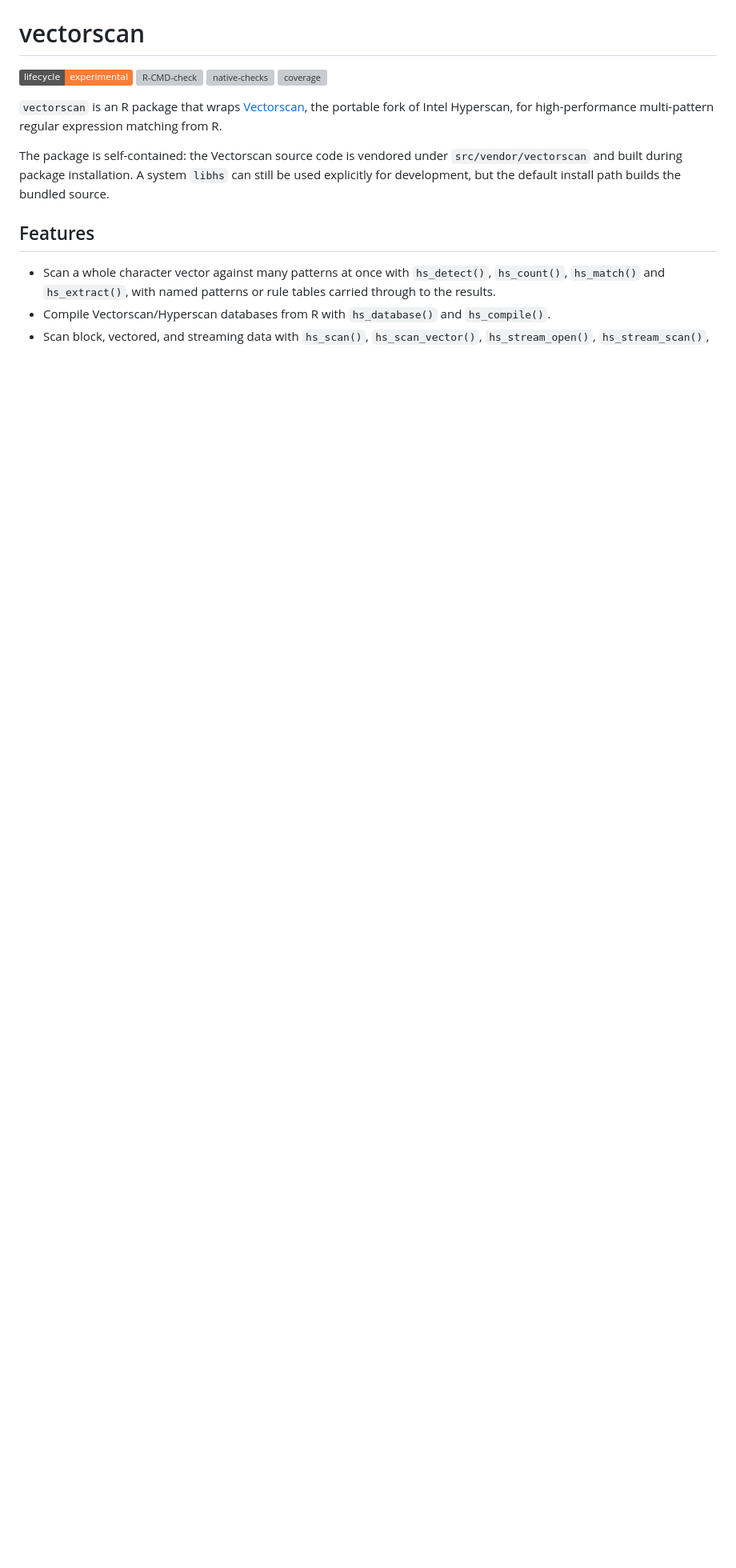
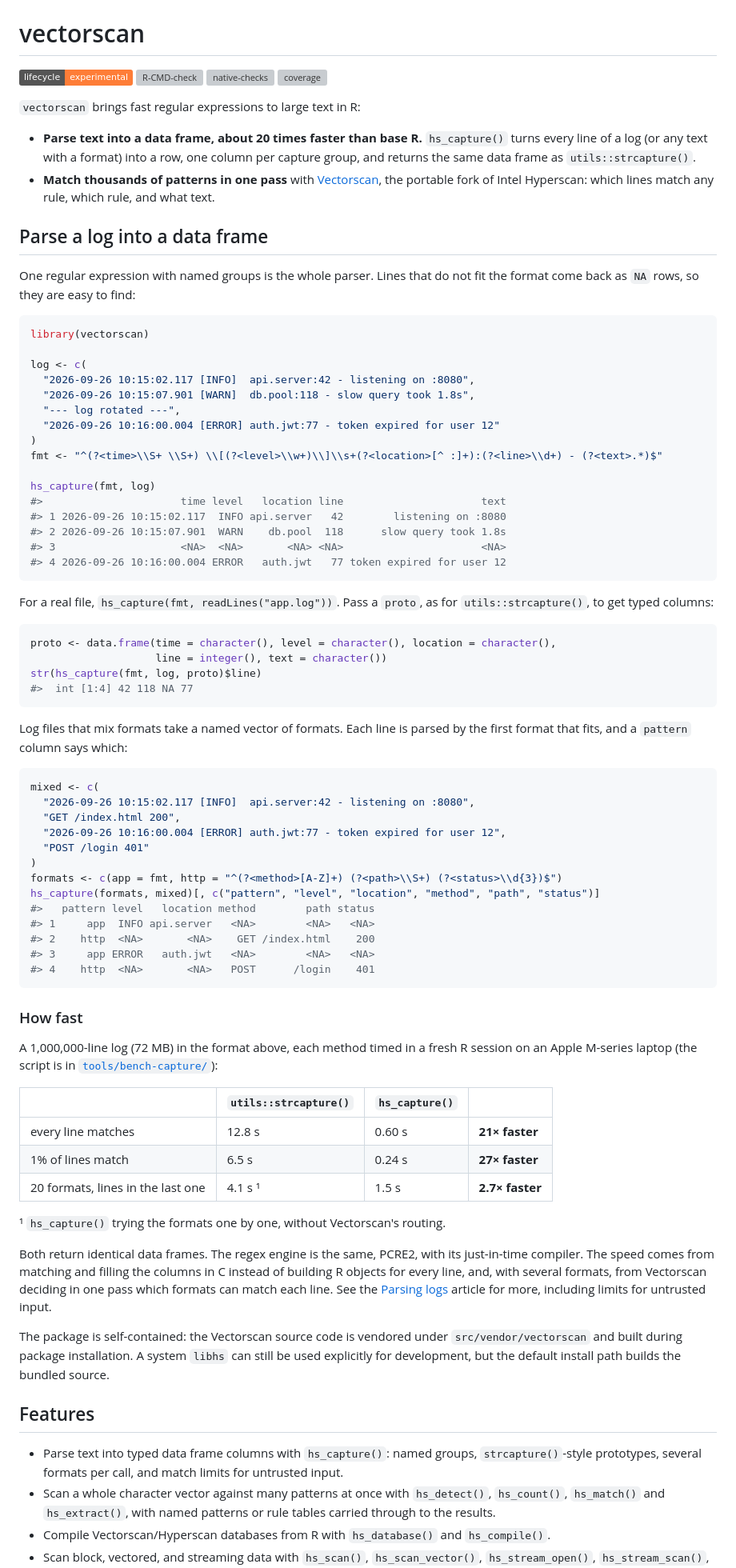
Before and after one commit to pedrobtz/vectorscan, a Markdown page: README.md, the part around one of its changes. Shown at 80% size. GitHub-like rendering; badges without logos; blank space fills up the shorter version; grey boxes are pictures that could not be loaded.

Commit message:
README: lead with hs_capture()
Open with what the package is for (parse text into a data frame about 20x
faster than base R; match thousands of patterns in one pass), then a
"Parse a log into a data frame" section: a log example with an NA row for
the non-matching line, typed columns, several formats, and the fresh-session
benchmark table (21x, 27x, and 2.7x for 20 formats). hs_capture() becomes
the first feature; the verbs section is now "Matching many patterns" and
the old capture subsection is folded into the new section. Links go to
GitHub (the benchmark scripts are not in the tarball). Every output shown
is from running the README code.

Co-Authored-By: Claude Opus 5.5 <noreply@anthropic.com>

````diff
--- a/README.md
+++ b/README.md
@@ -7,10 +7,89 @@
 [![coverage](https://raw.githubusercontent.com/pedrobtz/vectorscan/main/.github/badges/coverage.svg)](https://github.com/pedrobtz/vectorscan/actions/workflows/coverage.yaml)
 <!-- badges: end -->
 
-`vectorscan` is an R package that wraps
-[Vectorscan](https://github.com/VectorCamp/vectorscan), the portable fork of
-Intel Hyperscan, for high-performance multi-pattern regular expression
-matching from R.
+`vectorscan` brings fast regular expressions to large text in R:
+
+- **Parse text into a data frame, about 20 times faster than base R.**
+  `hs_capture()` turns every line of a log (or any text with a format) into a
+  row, one column per capture group, and returns the same data frame as
+  `utils::strcapture()`.
+- **Match thousands of patterns in one pass** with
+  [Vectorscan](https://github.com/VectorCamp/vectorscan), the portable fork of
+  Intel Hyperscan: which lines match any rule, which rule, and what text.
+
+## Parse a log into a data frame
+
+One regular expression with named groups is the whole parser. Lines that do
+not fit the format come back as `NA` rows, so they are easy to find:
+
+```r
+library(vectorscan)
+
+log <- c(
+  "2026-09-26 10:15:02.117 [INFO]  api.server:42 - listening on :8080",
+  "2026-09-26 10:15:07.901 [WARN]  db.pool:118 - slow query took 1.8s",
+  "--- log rotated ---",
+  "2026-09-26 10:16:00.004 [ERROR] auth.jwt:77 - token expired for user 12"
+)
+fmt <- "^(?<time>\\S+ \\S+) \\[(?<level>\\w+)\\]\\s+(?<location>[^ :]+):(?<line>\\d+) - (?<text>.*)$"
+
+hs_capture(fmt, log)
+#>                      time level   location line                      text
+#> 1 2026-09-26 10:15:02.117  INFO api.server   42        listening on :8080
+#> 2 2026-09-26 10:15:07.901  WARN    db.pool  118      slow query took 1.8s
+#> 3                    <NA>  <NA>       <NA> <NA>                      <NA>
+#> 4 2026-09-26 10:16:00.004 ERROR   auth.jwt   77 token expired for user 12
+```
+
+For a real file, `hs_capture(fmt, readLines("app.log"))`. Pass a `proto`, as
+for `utils::strcapture()`, to get typed columns:
+
+```r
+proto <- data.frame(time = character(), level = character(), location = character(),
+                    line = integer(), text = character())
+str(hs_capture(fmt, log, proto)$line)
+#>  int [1:4] 42 118 NA 77
+```
+
+Log files that mix formats take a named vector of formats. Each line is
+parsed by the first format that fits, and a `pattern` column says which:
+
+```r
+mixed <- c(
+  "2026-09-26 10:15:02.117 [INFO]  api.server:42 - listening on :8080",
+  "GET /index.html 200",
+  "2026-09-26 10:16:00.004 [ERROR] auth.jwt:77 - token expired for user 12",
+  "POST /login 401"
+)
+formats <- c(app = fmt, http = "^(?<method>[A-Z]+) (?<path>\\S+) (?<status>\\d{3})$")
+hs_capture(formats, mixed)[, c("pattern", "level", "location", "method", "path", "status")]
+#>   pattern level   location method        path status
+#> 1     app  INFO api.server   <NA>        <NA>   <NA>
+#> 2    http  <NA>       <NA>    GET /index.html    200
+#> 3     app ERROR   auth.jwt   <NA>        <NA>   <NA>
+#> 4    http  <NA>       <NA>   POST      /login    401
+```
+
+### How fast
+
+A 1,000,000-line log (72 MB) in the format above, each method timed in a
+fresh R session on an Apple M-series laptop (the script is in
+[`tools/bench-capture/`](https://github.com/pedrobtz/vectorscan/tree/main/tools/bench-capture)):
+
+| | `utils::strcapture()` | `hs_capture()` | |
+|---|---|---|---|
+| every line matches | 12.8 s | 0.60 s | **21× faster** |
+| 1% of lines match | 6.5 s | 0.24 s | **27× faster** |
+| 20 formats, lines in the last one | 4.1 s ¹ | 1.5 s | **2.7× faster** |
+
+¹ `hs_capture()` trying the formats one by one, without Vectorscan's routing.
+
+Both return identical data frames. The regex engine is the same, PCRE2, with
+its just-in-time compiler. The speed comes from matching and filling the
+columns in C instead of building R objects for every line, and, with several
+formats, from Vectorscan deciding in one pass which formats can match each
+line. See the [Parsing logs](https://github.com/pedrobtz/vectorscan/blob/main/vignettes/articles/parsing-logs.Rmd)
+article for more, including limits for untrusted input.
 
 The package is self-contained: the Vectorscan source code is vendored under
 `src/vendor/vectorscan` and built during package installation. A system
@@ -19,6 +98,9 @@ path builds the bundled source.
 
 ## Features
 
+- Parse text into typed data frame columns with `hs_capture()`: named
+  groups, `strcapture()`-style prototypes, several formats per call, and
+  match limits for untrusted input.
 - Scan a whole character vector against many patterns at once with
   `hs_detect()`, `hs_count()`, `hs_match()` and `hs_extract()`, with named
   patterns or rule tables carried through to the results.
````
Also changed, not shown: other parts of README.md (+1 -18 lines).
